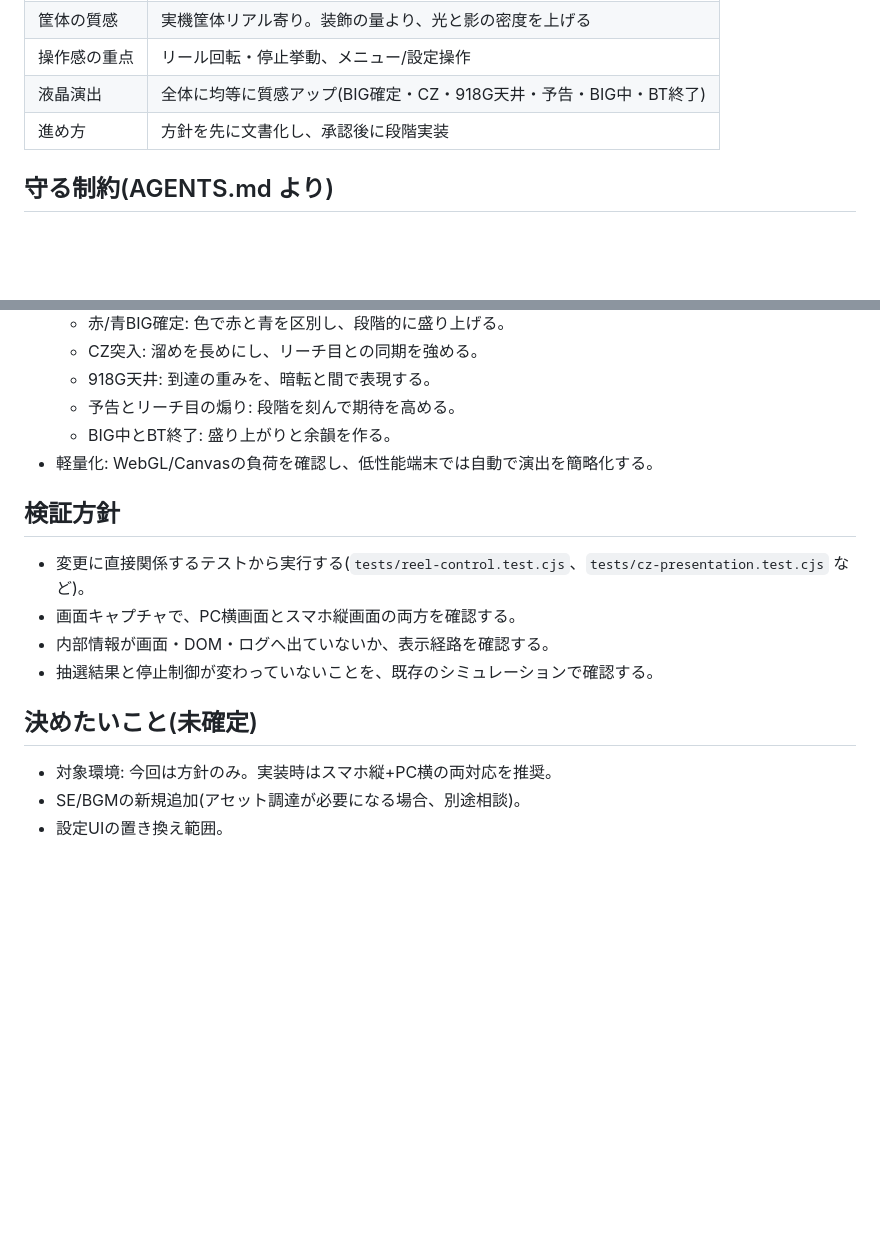
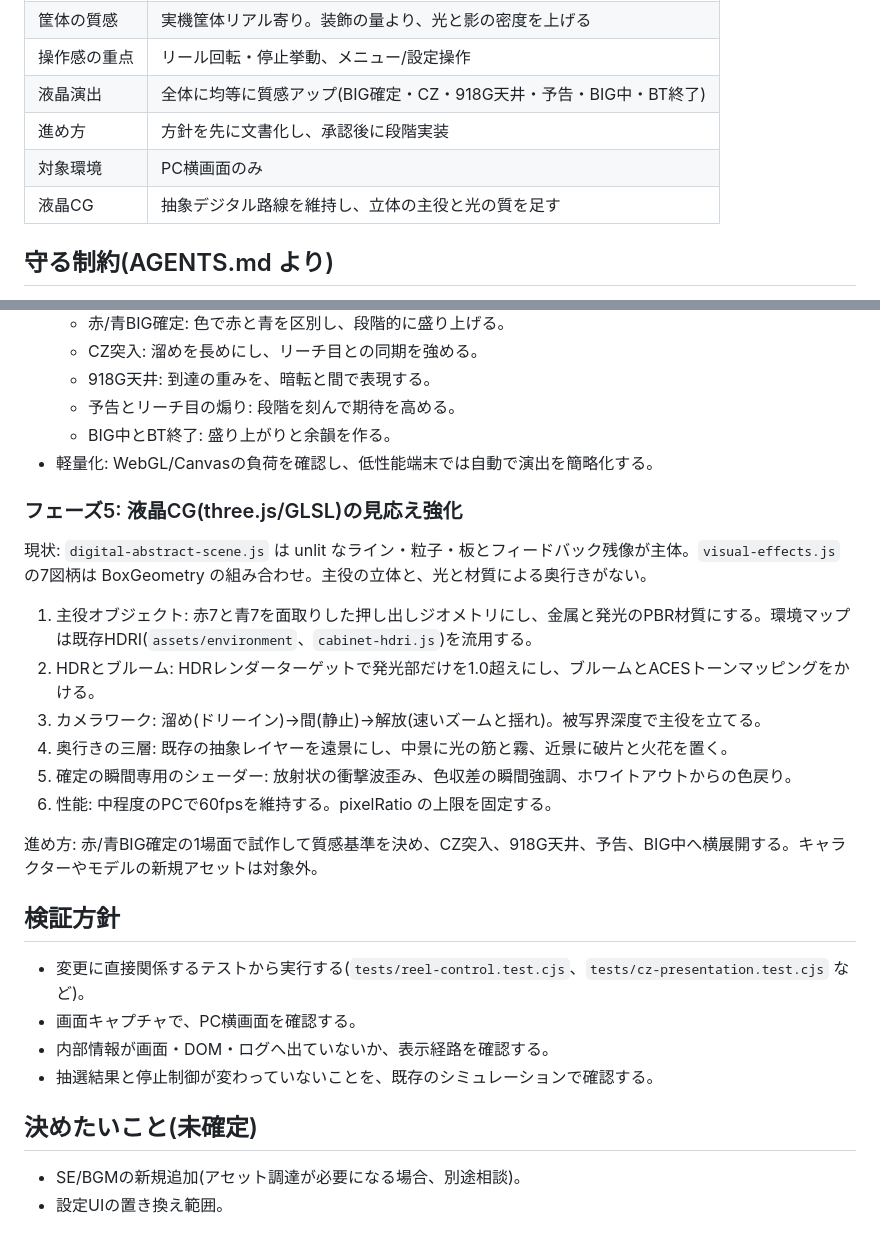
Before and after one commit to sugarmgx/shibakude_slot, a Markdown page: docs/BT_UI_LCD_POLISH_PLAN.md, 2 parts joined by grey strips. Rendered like a GitHub page; blank space fills up the shorter version.

Commit message:
docs: PC横専用化と液晶CG強化方針を追記
Co-Authored-By: Claude Opus 5.5 <noreply@anthropic.com>
Claude-Session: https://claude.ai/code/session_01D4NXLqiVtToYyxxoWVrzDC

```diff
--- a/docs/BT_UI_LCD_POLISH_PLAN.md
+++ b/docs/BT_UI_LCD_POLISH_PLAN.md
@@ -11,6 +11,8 @@
 | 操作感の重点 | リール回転・停止挙動、メニュー/設定操作 |
 | 液晶演出 | 全体に均等に質感アップ(BIG確定・CZ・918G天井・予告・BIG中・BT終了) |
 | 進め方 | 方針を先に文書化し、承認後に段階実装 |
+| 対象環境 | PC横画面のみ |
+| 液晶CG | 抽象デジタル路線を維持し、立体の主役と光の質を足す |
 
 ## 守る制約(AGENTS.md より)
 
@@ -58,15 +60,27 @@
   - BIG中とBT終了: 盛り上がりと余韻を作る。
 - 軽量化: WebGL/Canvasの負荷を確認し、低性能端末では自動で演出を簡略化する。
 
+### フェーズ5: 液晶CG(three.js/GLSL)の見応え強化
+
+現状: `digital-abstract-scene.js` は unlit なライン・粒子・板とフィードバック残像が主体。`visual-effects.js` の7図柄は BoxGeometry の組み合わせ。主役の立体と、光と材質による奥行きがない。
+
+1. 主役オブジェクト: 赤7と青7を面取りした押し出しジオメトリにし、金属と発光のPBR材質にする。環境マップは既存HDRI(`assets/environment`、`cabinet-hdri.js`)を流用する。
+2. HDRとブルーム: HDRレンダーターゲットで発光部だけを1.0超えにし、ブルームとACESトーンマッピングをかける。
+3. カメラワーク: 溜め(ドリーイン)→間(静止)→解放(速いズームと揺れ)。被写界深度で主役を立てる。
+4. 奥行きの三層: 既存の抽象レイヤーを遠景にし、中景に光の筋と霧、近景に破片と火花を置く。
+5. 確定の瞬間専用のシェーダー: 放射状の衝撃波歪み、色収差の瞬間強調、ホワイトアウトからの色戻り。
+6. 性能: 中程度のPCで60fpsを維持する。pixelRatio の上限を固定する。
+
+進め方: 赤/青BIG確定の1場面で試作して質感基準を決め、CZ突入、918G天井、予告、BIG中へ横展開する。キャラクターやモデルの新規アセットは対象外。
+
 ## 検証方針
 
 - 変更に直接関係するテストから実行する(`tests/reel-control.test.cjs`、`tests/cz-presentation.test.cjs` など)。
-- 画面キャプチャで、PC横画面とスマホ縦画面の両方を確認する。
+- 画面キャプチャで、PC横画面を確認する。
 - 内部情報が画面・DOM・ログへ出ていないか、表示経路を確認する。
 - 抽選結果と停止制御が変わっていないことを、既存のシミュレーションで確認する。
 
 ## 決めたいこと(未確定)
 
-- 対象環境: 今回は方針のみ。実装時はスマホ縦+PC横の両対応を推奨。
 - SE/BGMの新規追加(アセット調達が必要になる場合、別途相談)。
 - 設定UIの置き換え範囲。
```
